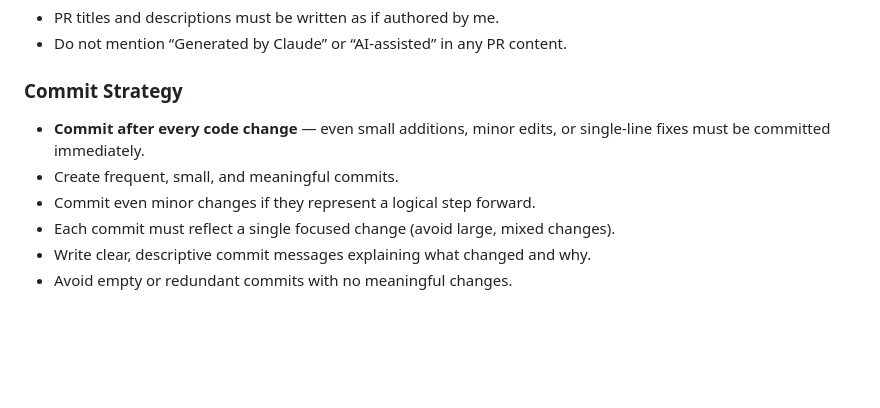
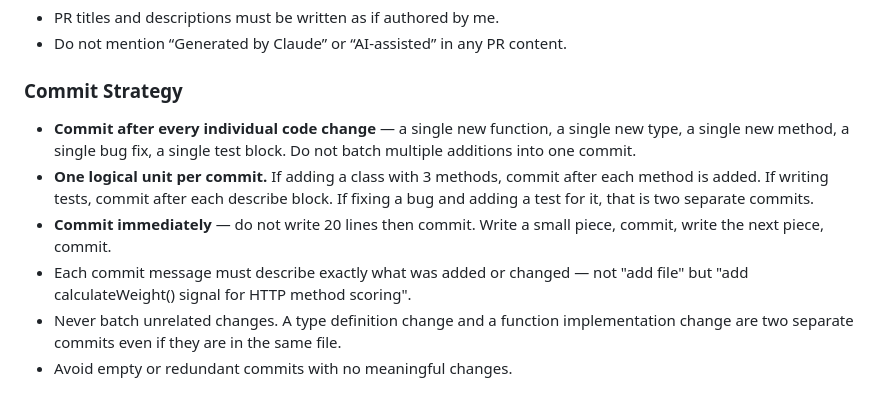
Before and after one commit to SARPAT/Chakra, a Markdown page: CLAUDE.md, the part around the change. Rendered like a GitHub page; blank space fills up the shorter version.

Commit message:
tighten commit strategy: one logical unit per commit, no batching

```diff
--- a/CLAUDE.md
+++ b/CLAUDE.md
@@ -213,9 +213,9 @@ interface BlockState {
 - Do not mention “Generated by Claude” or “AI-assisted” in any PR content.
 ### Commit Strategy
 
-- **Commit after every code change** — even small additions, minor edits, or single-line fixes must be committed immediately.
-- Create frequent, small, and meaningful commits.
-- Commit even minor changes if they represent a logical step forward.
-- Each commit must reflect a single focused change (avoid large, mixed changes).
-- Write clear, descriptive commit messages explaining what changed and why.
+- **Commit after every individual code change** — a single new function, a single new type, a single new method, a single bug fix, a single test block. Do not batch multiple additions into one commit.
+- **One logical unit per commit.** If adding a class with 3 methods, commit after each method is added. If writing tests, commit after each describe block. If fixing a bug and adding a test for it, that is two separate commits.
+- **Commit immediately** — do not write 20 lines then commit. Write a small piece, commit, write the next piece, commit.
+- Each commit message must describe exactly what was added or changed — not "add file" but "add calculateWeight() signal for HTTP method scoring".
+- Never batch unrelated changes. A type definition change and a function implementation change are two separate commits even if they are in the same file.
 - Avoid empty or redundant commits with no meaningful changes.
```
